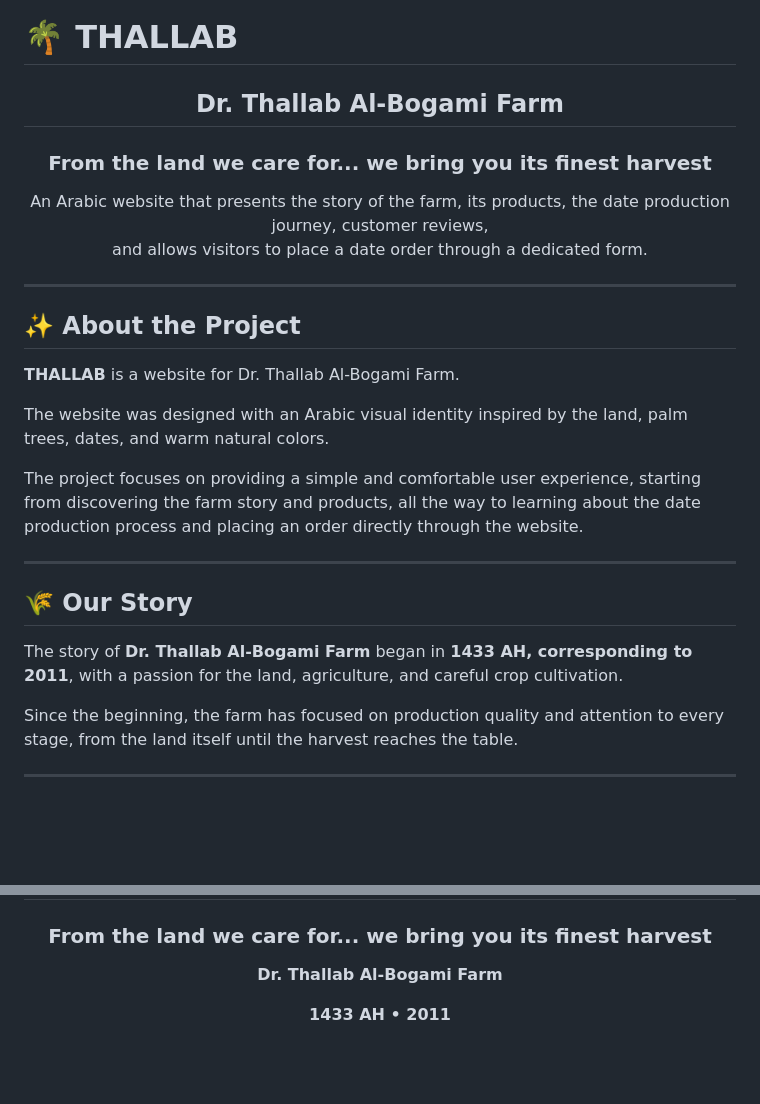
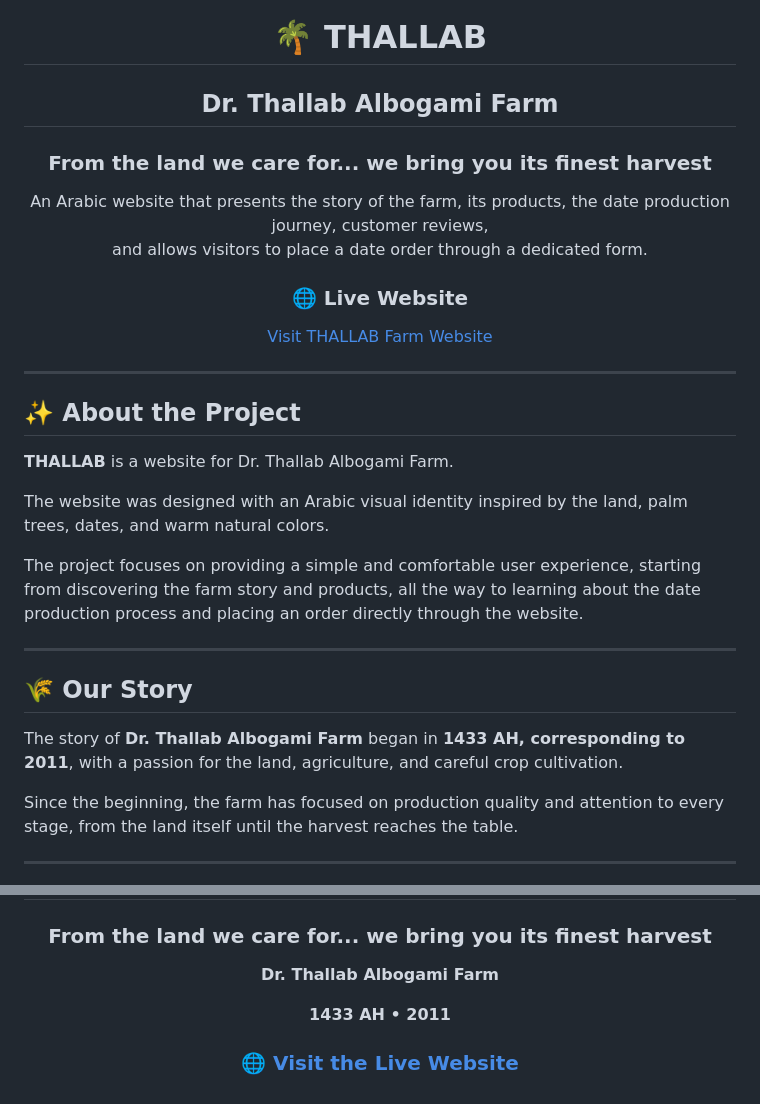
Before and after one commit to AreegThallab/OurFarmAreeg, a Markdown page: README.md, 2 parts joined by grey strips. GitHub-like rendering; blank space fills up the shorter version.

```diff
--- a/README.md
+++ b/README.md
@@ -1,13 +5,15 @@
 # 🌴 THALLAB
 
-<div align="center">
-
-## Dr. Thallab Al-Bogami Farm
+## Dr. Thallab Albogami Farm
 
 ### From the land we care for... we bring you its finest harvest
 
 An Arabic website that presents the story of the farm, its products, the date production journey, customer reviews,
 and allows visitors to place a date order through a dedicated form.
+
+### 🌐 Live Website
+
+[Visit THALLAB Farm Website](https://ourfarm.onrender.com)
 
 </div>
 
@@ -15,7 +21,7 @@ and allows visitors to place a date order through a dedicated form.
 
 ## ✨ About the Project
 
-**THALLAB** is a website for Dr. Thallab Al-Bogami Farm.
+**THALLAB** is a website for Dr. Thallab Albogami Farm.
 
 The website was designed with an Arabic visual identity inspired by the land, palm trees, dates, and warm natural colors.
 
@@ -25,7 +31,7 @@ The project focuses on providing a simple and comfortable user experience, start
 
 ## 🌾 Our Story
 
-The story of **Dr. Thallab Al-Bogami Farm** began in **1433 AH, corresponding to 2011**, with a passion for the land, agriculture, and careful crop cultivation.
+The story of **Dr. Thallab Albogami Farm** began in **1433 AH, corresponding to 2011**, with a passion for the land, agriculture, and careful crop cultivation.
 
 Since the beginning, the farm has focused on production quality and attention to every stage, from the land itself until the harvest reaches the table.
 
@@ -279,8 +287,10 @@ to allow customers to select the date type, quantity, and provide additional ord
 
 ### From the land we care for... we bring you its finest harvest
 
-**Dr. Thallab Al-Bogami Farm**
+**Dr. Thallab Albogami Farm**
 
 **1433 AH • 2011**
 
+### 🌐 [Visit the Live Website](https://ourfarm.onrender.com)
+
 </div>
```
Also changed, not shown: other parts of README.md (+6 -0 lines).
